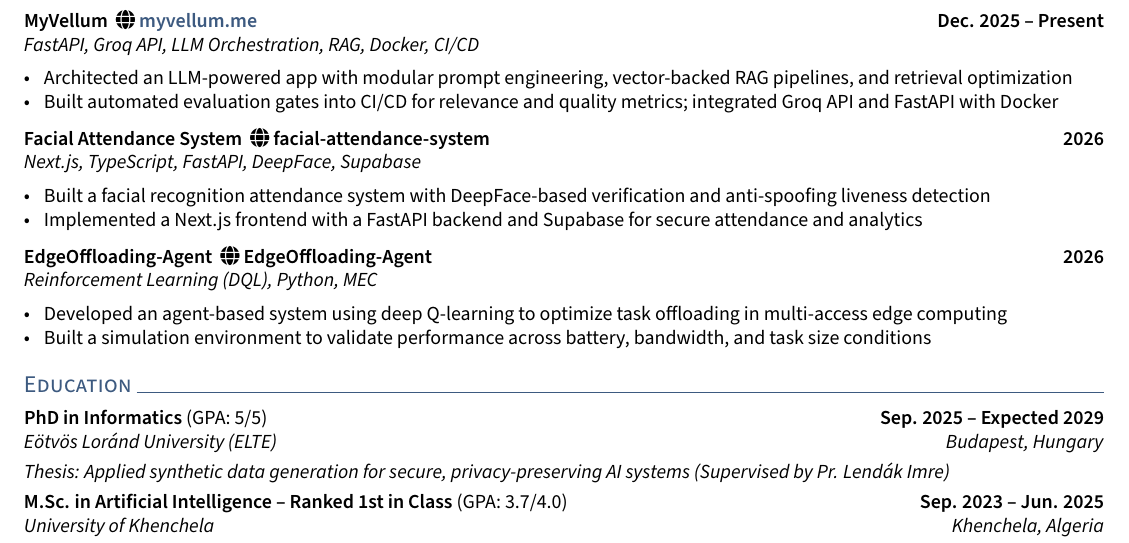
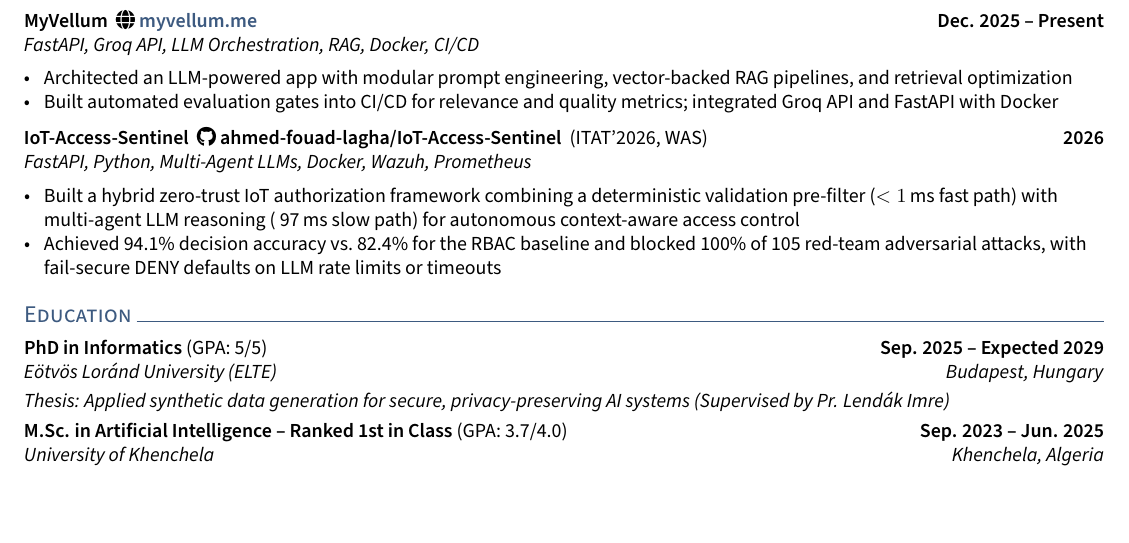
Before and after one commit to ahmed-fouad-lagha/ahmed-fouad-lagha.github.io, a LaTeX CV (_cv/resume.tex): part of the page, cut so that both start at the same text, the shorter picture padded with empty space. Compiled offline with pdfLaTeX.

Commit message:
feat: update resume with IoT-Access-Sentinel project details and add new publication for ITAT 2026

```diff
--- a/_cv/resume.tex
+++ b/_cv/resume.tex
@@ -91,18 +91,11 @@ AI Engineer with hands-on experience developing and operationalizing end-to-end
     \item Built automated evaluation gates into CI/CD for relevance and quality metrics; integrated Groq API and FastAPI with Docker
 \end{zitemize}
 
-\subsection{Facial Attendance System \ \faGlobe \ \href{https://github.com/ahmed-fouad-lagha/facial-attendance-system}{facial-attendance-system} \texorpdfstring{\hfill}{ } 2026}
-\subtext{Next.js, TypeScript, FastAPI, DeepFace, Supabase}
+\subsection{IoT-Access-Sentinel \ \faGithub \ \href{https://github.com/ahmed-fouad-lagha/IoT-Access-Sentinel}{ahmed-fouad-lagha/IoT-Access-Sentinel} \ \textnormal{(ITAT'2026, WAS)} \texorpdfstring{\hfill}{ } 2026}
+\subtext{FastAPI, Python, Multi-Agent LLMs, Docker, Wazuh, Prometheus}
 \begin{zitemize}
-    \item Built a facial recognition attendance system with DeepFace-based verification and anti-spoofing liveness detection
-    \item Implemented a Next.js frontend with a FastAPI backend and Supabase for secure attendance and analytics
-\end{zitemize}
-
-\subsection{EdgeOffloading-Agent \ \faGlobe \ \href{https://github.com/ahmed-fouad-lagha/EdgeOffloading-Agent}{EdgeOffloading-Agent} \texorpdfstring{\hfill}{ } 2026}
-\subtext{Reinforcement Learning (DQL), Python, MEC}
-\begin{zitemize}
-    \item Developed an agent-based system using deep Q-learning to optimize task offloading in multi-access edge computing
-    \item Built a simulation environment to validate performance across battery, bandwidth, and task size conditions
+    \item Built a hybrid zero-trust IoT authorization framework combining a deterministic validation pre-filter ($<1$\,ms fast path) with multi-agent LLM reasoning (~97\,ms slow path) for autonomous context-aware access control
+    \item Achieved 94.1\% decision accuracy vs.\ 82.4\% for the RBAC baseline and blocked 100\% of 105 red-team adversarial attacks, with fail-secure DENY defaults on LLM rate limits or timeouts
 \end{zitemize}
 
 \section{Education}
```
Also changed, not shown: _cv/resume.pdf, 1 other file.
